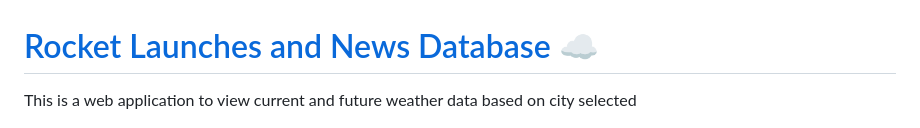
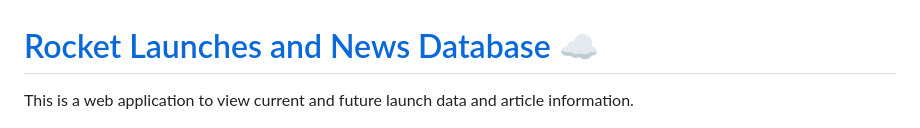
Before and after one commit to SparkKids/rocket-launches-and-news-database-group-project, a Markdown page: README.md, the part around the change. Rendered like a GitHub page.

```diff
--- a/README.md
+++ b/README.md
@@ -1,6 +1,6 @@
 # [Rocket Launches and News Database](https://scraper-nyt-react.herokuapp.com/) ☁️
 
-This is a web application to view current and future weather data based on city selected
+This is a web application to view current and future launch data and article information.
 
 ![Homepage](./assets/images/README-images/Capture.PNG)
 
```
